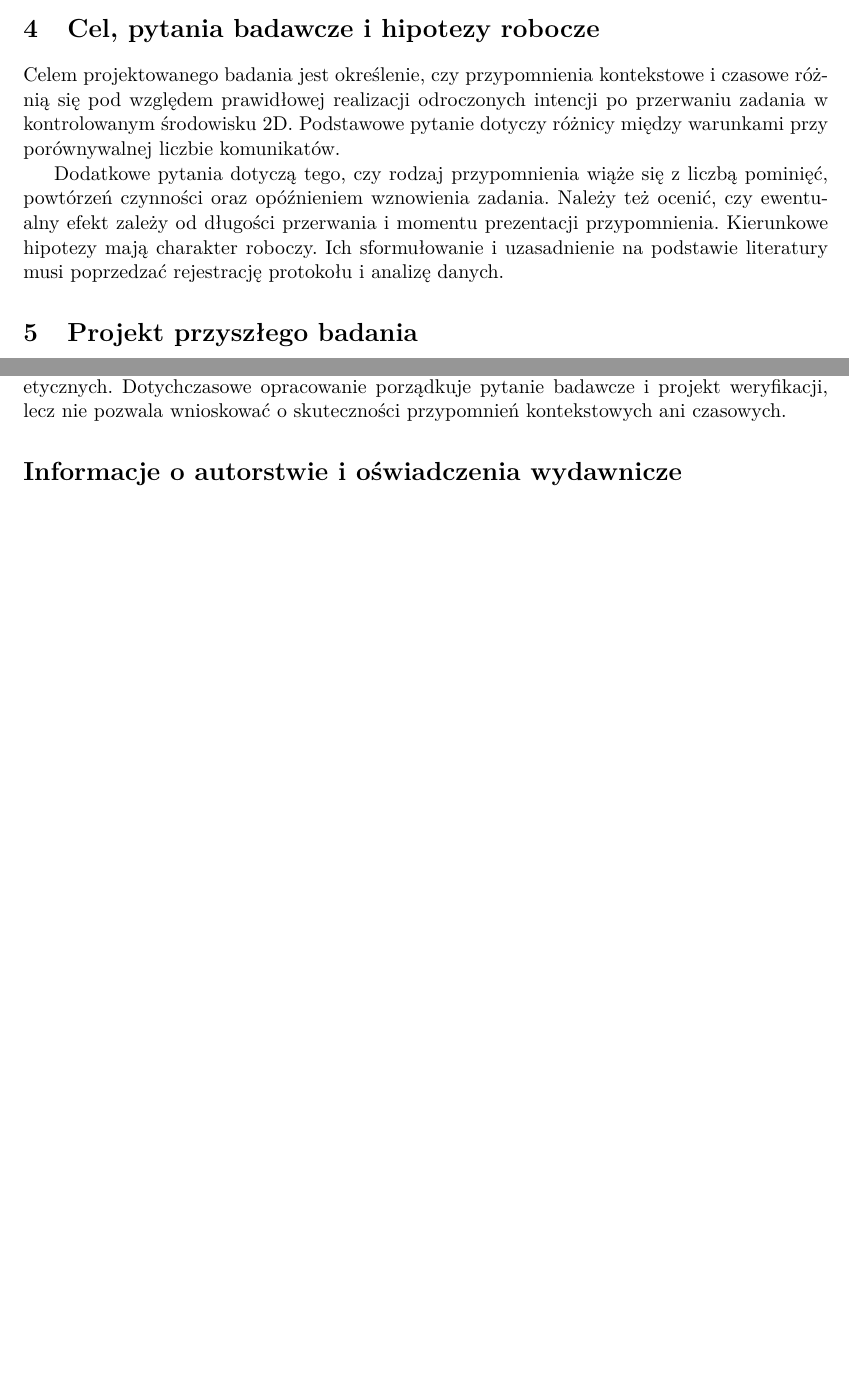
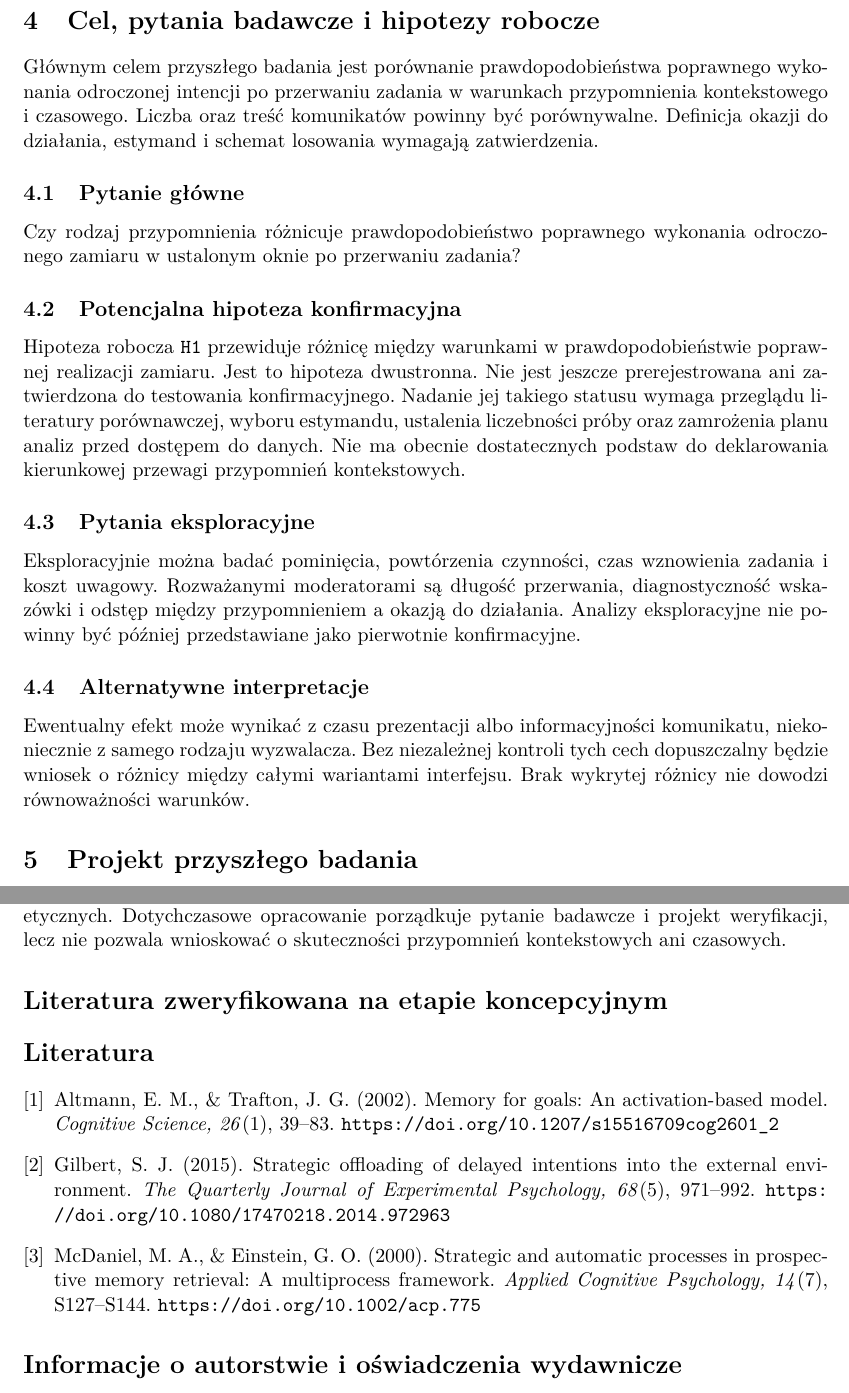
Before and after one commit to MatPomGit/arc-neuro, a LaTeX paper (papers/cognition/MSC-AAL-P08/main.tex): two parts of pages 2 and 4 of 4 before the commit and two parts of pages 3 and 5 of 5 after it, joined at a grey line, cut so that both start at the same text, the shorter picture padded with empty space. Compiled offline with pdfLaTeX.

Commit message:
docs(MSC-AAL-P08): expand theoretical rationale and conditional hypotheses

```diff
--- a/papers/cognition/MSC-AAL-P08/main.tex
+++ b/papers/cognition/MSC-AAL-P08/main.tex
@@ -17,7 +17,7 @@
 % należy zweryfikować i uzupełnić zgodnie z wymaganiami docelowego czasopisma.
 \title{Pamięć prospektywna po przerwaniu zadania: przypomnienia kontekstowe wobec czasowych}
 \author{Mateusz Pomianek}
-\date{Szkic koncepcyjny, wersja 0.3.0}
+\date{Szkic koncepcyjny, wersja 0.4.0}
 
 \begin{document}
 \maketitle
@@ -48,8 +56,18 @@ Porównanie powinno uwzględniać czas pojawienia się komunikatu, zgodność ws
 
 \section{Cel, pytania badawcze i hipotezy robocze}
-Celem projektowanego badania jest określenie, czy przypomnienia kontekstowe i czasowe różnią się pod względem prawidłowej realizacji odroczonych intencji po przerwaniu zadania w kontrolowanym środowisku 2D. Podstawowe pytanie dotyczy różnicy między warunkami przy porównywalnej liczbie komunikatów.
+Głównym celem przyszłego badania jest porównanie prawdopodobieństwa poprawnego wykonania odroczonej intencji po przerwaniu zadania w warunkach przypomnienia kontekstowego i czasowego. Liczba oraz treść komunikatów powinny być porównywalne. Definicja okazji do działania, estymand i schemat losowania wymagają zatwierdzenia.
 
-Dodatkowe pytania dotyczą tego, czy rodzaj przypomnienia wiąże się z liczbą pominięć, powtórzeń czynności oraz opóźnieniem wznowienia zadania. Należy też ocenić, czy ewentualny efekt zależy od długości przerwania i momentu prezentacji przypomnienia. Kierunkowe hipotezy mają charakter roboczy. Ich sformułowanie i uzasadnienie na podstawie literatury musi poprzedzać rejestrację protokołu i analizę danych.
+\subsection{Pytanie główne}
+Czy rodzaj przypomnienia różnicuje prawdopodobieństwo poprawnego wykonania odroczonego zamiaru w ustalonym oknie po przerwaniu zadania?
+
+\subsection{Potencjalna hipoteza konfirmacyjna}
+Hipoteza robocza \texttt{H1} przewiduje różnicę między warunkami w prawdopodobieństwie poprawnej realizacji zamiaru. Jest to hipoteza dwustronna. Nie jest jeszcze prerejestrowana ani zatwierdzona do testowania konfirmacyjnego. Nadanie jej takiego statusu wymaga przeglądu literatury porównawczej, wyboru estymandu, ustalenia liczebności próby oraz zamrożenia planu analiz przed dostępem do danych. Nie ma obecnie dostatecznych podstaw do deklarowania kierunkowej przewagi przypomnień kontekstowych.
+
+\subsection{Pytania eksploracyjne}
+Eksploracyjnie można badać pominięcia, powtórzenia czynności, czas wznowienia zadania i koszt uwagowy. Rozważanymi moderatorami są długość przerwania, diagnostyczność wskazówki i odstęp między przypomnieniem a okazją do działania. Analizy eksploracyjne nie powinny być później przedstawiane jako pierwotnie konfirmacyjne.
+
+\subsection{Alternatywne interpretacje}
+Ewentualny efekt może wynikać z czasu prezentacji albo informacyjności komunikatu, niekoniecznie z samego rodzaju wyzwalacza. Bez niezależnej kontroli tych cech dopuszczalny będzie wniosek o różnicy między całymi wariantami interfejsu. Brak wykrytej różnicy nie dowodzi równoważności warunków.
 
 \section{Projekt przyszłego badania}
 \subsection{Schemat porównania i scenariusz}
@@ -84,6 +102,13 @@ Symulacja 2D może nie odzwierciedlać złożoności rzeczywistych czynności do
 \section{Warunki wznowienia i wnioski koncepcyjne}
 Przed zmianą statusu \texttt{HOLD} konieczne są potwierdzenie kanonicznego projektu, sprawdzenie odrębności względem prac powiązanych, krytyczny przegląd literatury, zdefiniowanie hipotez i estymandu, przygotowanie protokołu oraz potwierdzenie możliwości technicznych i wymagań etycznych. Dotychczasowe opracowanie porządkuje pytanie badawcze i projekt weryfikacji, lecz nie pozwala wnioskować o skuteczności przypomnień kontekstowych ani czasowych.
 
+\section*{Literatura zweryfikowana na etapie koncepcyjnym}
+\begin{thebibliography}{9}
+\bibitem{AltmannTrafton2002} Altmann, E. M., \& Trafton, J. G. (2002). Memory for goals: An activation-based model. \textit{Cognitive Science, 26}(1), 39--83. \url{https://doi.org/10.1207/s15516709cog2601_2}
+\bibitem{Gilbert2015} Gilbert, S. J. (2015). Strategic offloading of delayed intentions into the external environment. \textit{The Quarterly Journal of Experimental Psychology, 68}(5), 971--992. \url{https://doi.org/10.1080/17470218.2014.972963}
+\bibitem{McDanielEinstein2000} McDaniel, M. A., \& Einstein, G. O. (2000). Strategic and automatic processes in prospective memory retrieval: A multiprocess framework. \textit{Applied Cognitive Psychology, 14}(7), S127--S144. \url{https://doi.org/10.1002/acp.775}
+\end{thebibliography}
+
 \section*{Informacje o autorstwie i oświadczenia wydawnicze}
 Autorem obecnego szkicu i właścicielem naukowym koncepcji jest Mateusz Pomianek. Nazwa afiliacji instytucjonalnej oraz identyfikator ORCID wymagają potwierdzenia przed ewentualnym zgłoszeniem tekstu do czasopisma. Nie przypisano dodatkowych autorów.
 
```
Also changed, not shown: papers/cognition/MSC-AAL-P08/main.tex (24 more changed lines).
